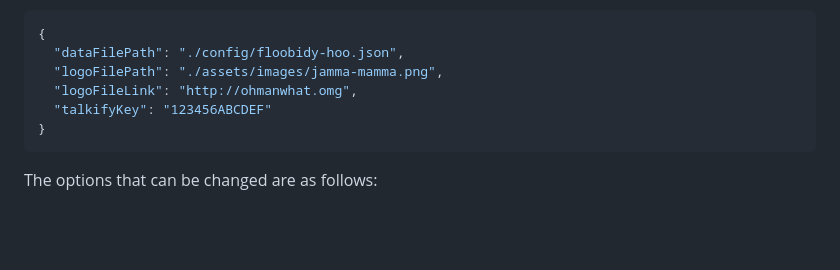
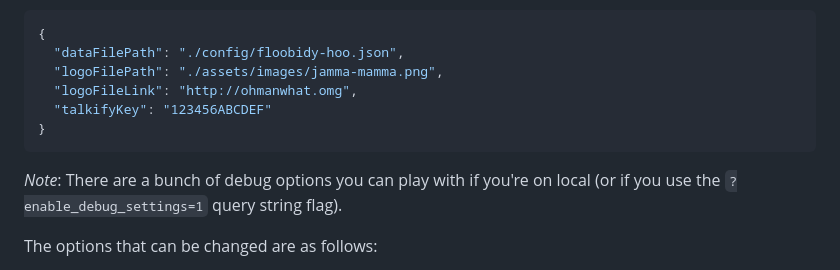
Before and after one commit to michaelchadwick/raffler, a Markdown page: README.md, the part around the change. GitHub-like rendering; blank space fills up the shorter version.

Commit message:
added note about debug settings qs flag in readme

````diff
--- a/README.md
+++ b/README.md
@@ -73,6 +73,8 @@ An example of said file:
 }
 ```
 
+*Note*: There are a bunch of debug options you can play with if you're on local (or if you use the `?enable_debug_settings=1` query string flag).
+
 The options that can be changed are as follows:
 
 * `dataFilePath` - json file of Raffler items
````
